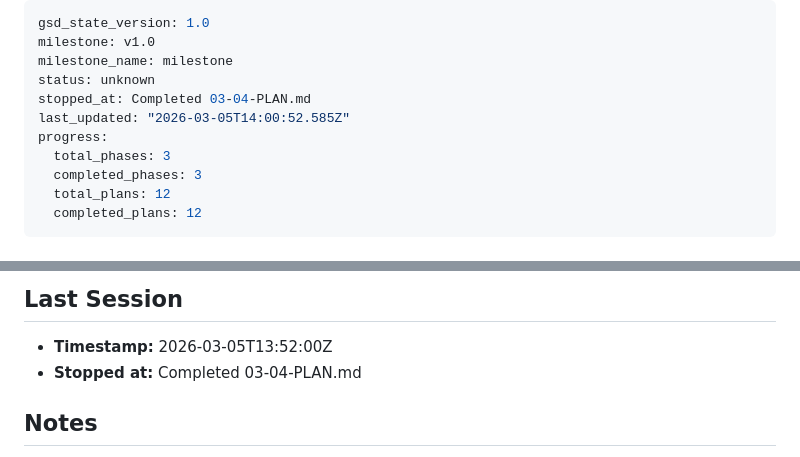
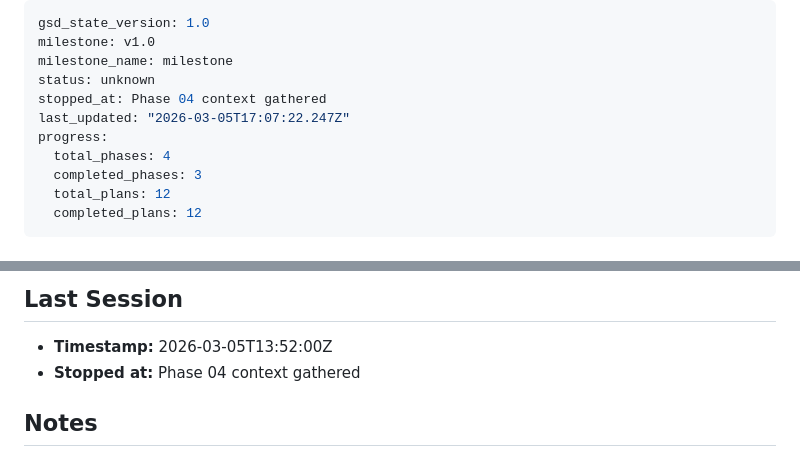
Before and after one commit to aslanmehmet306/cms-nonaero, a Markdown page: .planning/STATE.md, 2 parts joined by grey strips. Rendered like a GitHub page.

Commit message:
docs(state): record phase 04 context session

```diff
--- a/.planning/STATE.md
+++ b/.planning/STATE.md
@@ -3,10 +3,10 @@ gsd_state_version: 1.0
 milestone: v1.0
 milestone_name: milestone
 status: unknown
-stopped_at: Completed 03-04-PLAN.md
-last_updated: "2026-03-05T14:00:52.585Z"
+stopped_at: Phase 04 context gathered
+last_updated: "2026-03-05T17:07:22.247Z"
 progress:
-  total_phases: 3
+  total_phases: 4
   completed_phases: 3
   total_plans: 12
   completed_plans: 12
@@ -130,7 +130,7 @@ Plan 4 of 4 complete (03-01 + 03-02 + 03-03 + 03-04 done)
 ## Last Session
 
 - **Timestamp:** 2026-03-05T13:52:00Z
-- **Stopped at:** Completed 03-04-PLAN.md
+- **Stopped at:** Phase 04 context gathered
 
 ## Notes
 
```
